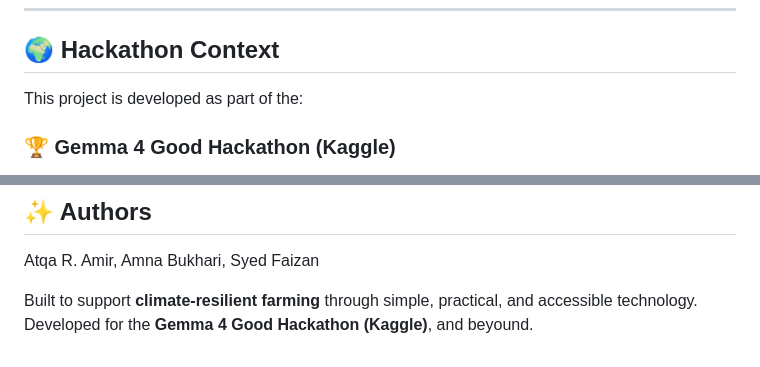
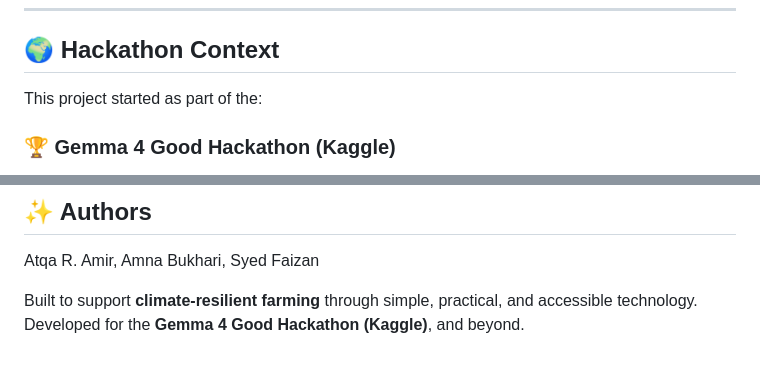
Before and after one commit to atqaamir/AgriGemma, a Markdown page: README.md, 2 parts joined by grey strips. Rendered like a GitHub page.

```diff
--- a/README.md
+++ b/README.md
@@ -261,7 +261,7 @@ python -m venv venv && source venv/bin/activate && pip install -r requirements.t
 
 ## 🌍 Hackathon Context
 
-This project is developed as part of the:
+This project started as part of the:
 
 ### 🏆 Gemma 4 Good Hackathon (Kaggle)
 
@@ -358,4 +358,4 @@ Contributions are welcome!
 Atqa R. Amir, Amna Bukhari, Syed Faizan
 
 Built to support **climate-resilient farming** through simple, practical, and accessible technology.
-Developed for the **Gemma 4 Good Hackathon (Kaggle)**, and beyound.
+Developed for the **Gemma 4 Good Hackathon (Kaggle)**, and beyond.
```
